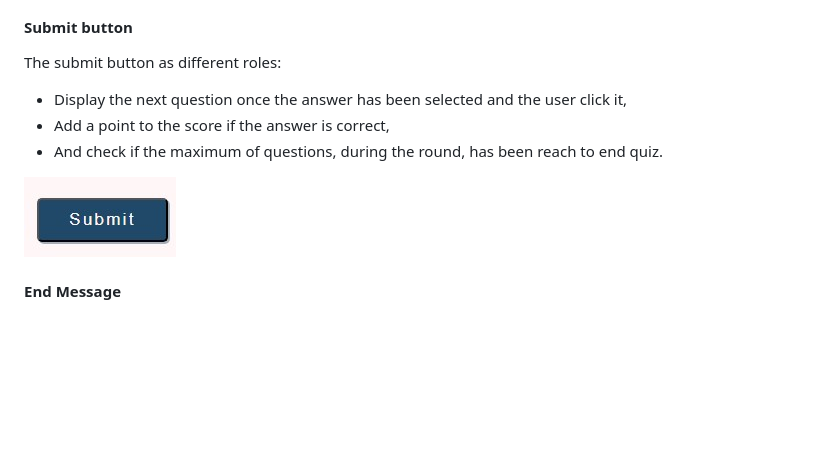
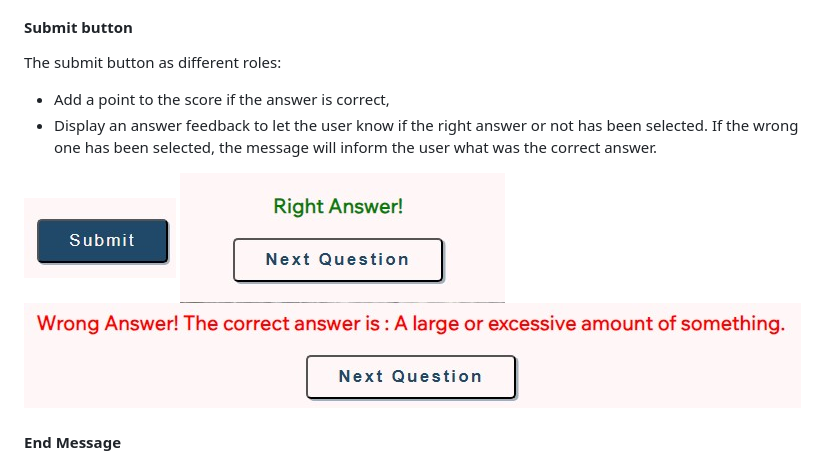
Before and after one commit to Shiimymy/general-knowledge-quiz, a Markdown page: README.md, the part around the change. GitHub-like rendering; pictures changed too: assets/images/display-answer-right.jpg (added), assets/images/display-answer-wrong.jpg (added); blank space fills up the shorter version.

Commit message:
Update Sumbit button section in README

```diff
--- a/README.md
+++ b/README.md
@@ -50,11 +50,13 @@ The question content will be chosen randomly by the system between the 14 possib
 #### Submit button
 
 The submit button as different roles:
-* Display the next question once the answer has been selected and the user click it,
 * Add a point to the score if the answer is correct,
-* And check if the maximum of questions, during the round, has been reach to end quiz.
+* Display an answer feedback to let the user know if the right answer or not has been selected. If the wrong one has been selected, the message will inform the user what was the correct answer.
 
 ![Submit-button](assets/images/submit-selection.jpg)
+![Right Answer](assets/images/display-answer-right.jpg)
+![Wrong Answer](assets/images/display-answer-wrong.jpg)
+
 
 #### End Message
 
```
